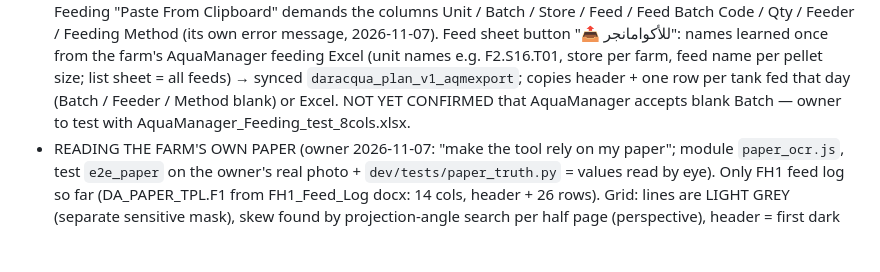
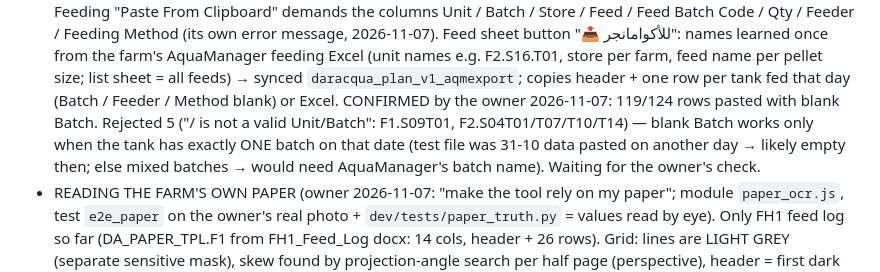
Before and after one commit to mohammedshehta93/Dar-aqua-farm-manager-from-Claude, a Markdown page: dev/HANDOFF.md, the part around the change. GitHub-like rendering; blank space fills up the shorter version.

Commit message:
HANDOFF: AquaManager paste format confirmed (blank Batch OK for single-batch tanks)

```diff
--- a/dev/HANDOFF.md
+++ b/dev/HANDOFF.md
@@ -140,7 +140,10 @@ a platform owner creates farms + licences; each farm's data is isolated by Supab
   message, 2026-11-07). Feed sheet button "📤 للأكوامانجر": names learned once from the farm's AquaManager feeding Excel
   (unit names e.g. F2.S16.T01, store per farm, feed name per pellet size; list sheet = all feeds) → synced
   `daracqua_plan_v1_aqmexport`; copies header + one row per tank fed that day (Batch / Feeder / Method blank) or Excel.
-  NOT YET CONFIRMED that AquaManager accepts blank Batch — owner to test with AquaManager_Feeding_test_8cols.xlsx.
+  CONFIRMED by the owner 2026-11-07: 119/124 rows pasted with blank Batch. Rejected 5 ("<unit>/ is not a valid
+  Unit/Batch": F1.S09T01, F2.S04T01/T07/T10/T14) — blank Batch works only when the tank has exactly ONE batch on that date
+  (test file was 31-10 data pasted on another day → likely empty then; else mixed batches → would need AquaManager's
+  batch name). Waiting for the owner's check.
 - READING THE FARM'S OWN PAPER (owner 2026-11-07: "make the tool rely on my paper"; module `paper_ocr.js`, test
   `e2e_paper` on the owner's real photo + `dev/tests/paper_truth.py` = values read by eye). Only FH1 feed log so far
   (DA_PAPER_TPL.F1 from FH1_Feed_Log docx: 14 cols, header + 26 rows). Grid: lines are LIGHT GREY (separate sensitive
```
